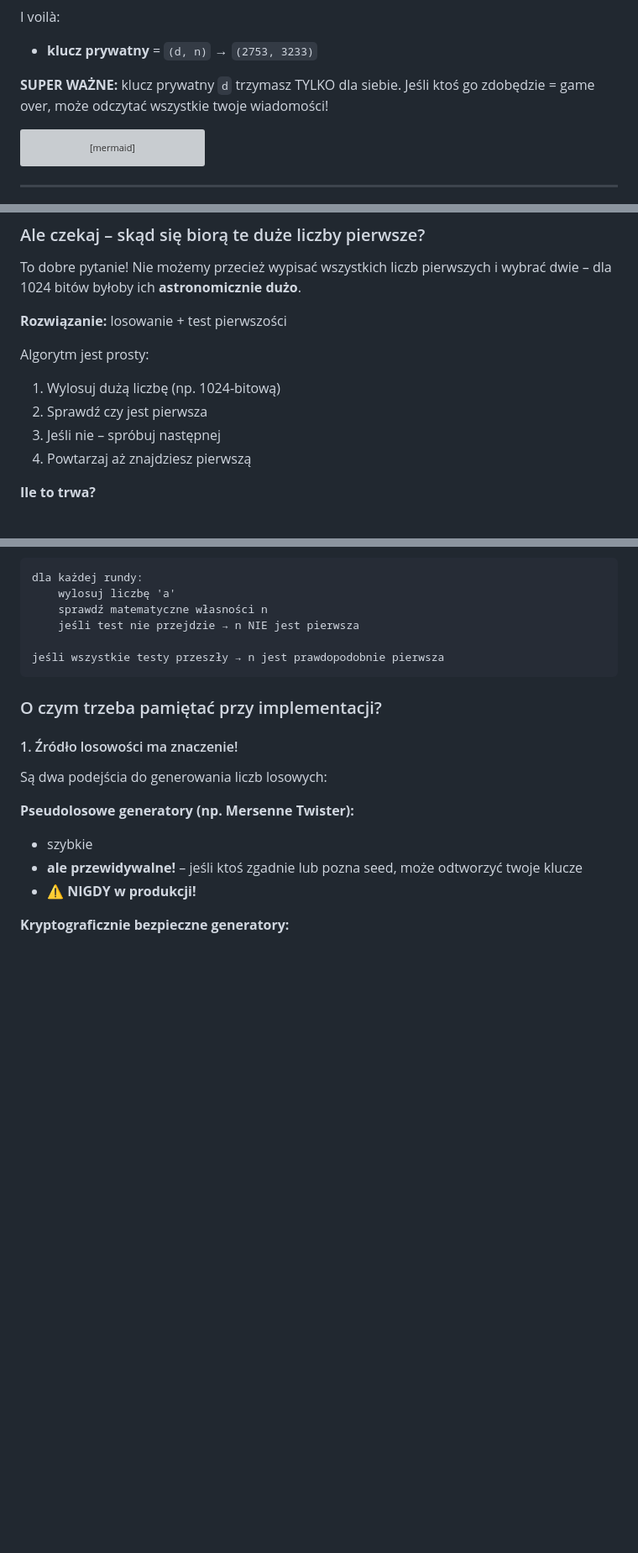
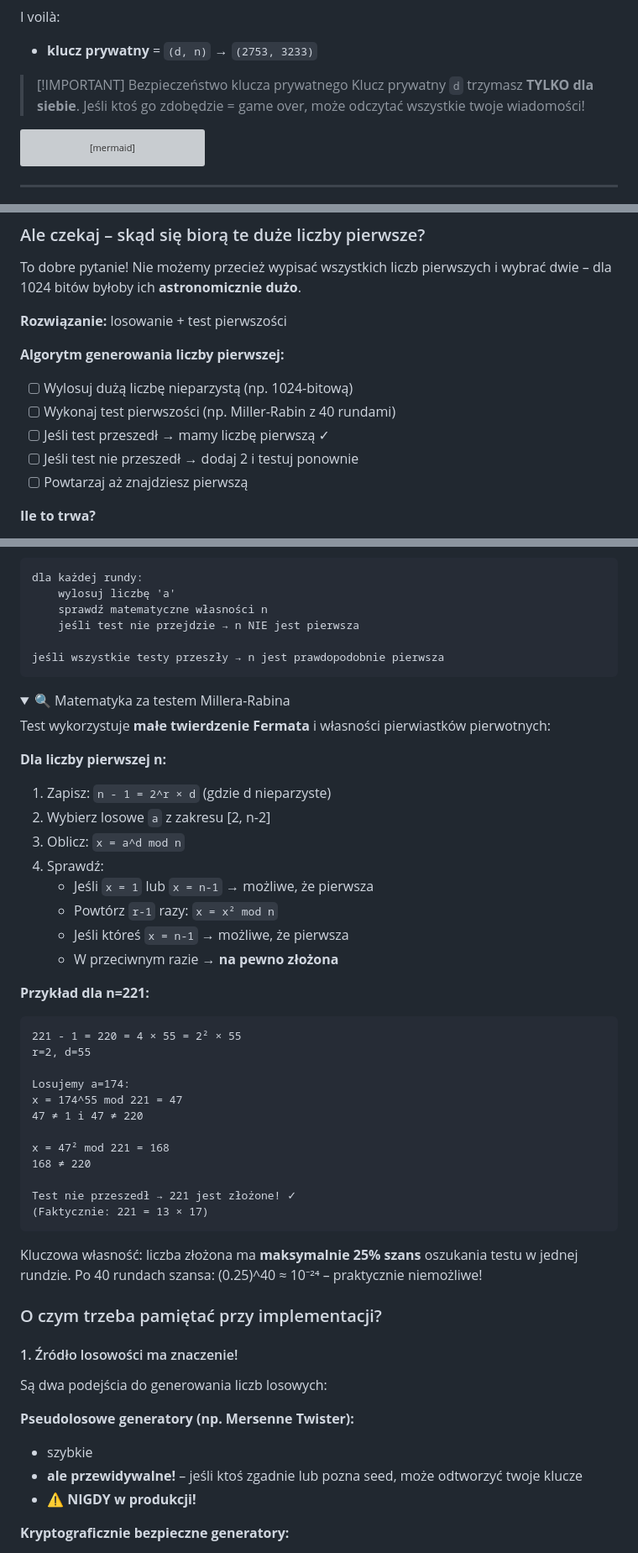
Before and after one commit to bgruszka/bgruszka.github.io, a Markdown page: site/content/rsa.md, 3 parts joined by grey strips. Shown at 84% size. Rendered like a GitHub page; folded sections open; blank space fills up the shorter version; grey boxes are pictures that could not be loaded.

````diff
--- a/site/content/rsa.md
+++ b/site/content/rsa.md
@@ -249,8 +284,9 @@ Sprawdzenie: (17 * 2753) % 3120 = 46801 % 3120 = 1 ✓
 I voilà:
 - **klucz prywatny** = `(d, n)` → `(2753, 3233)`
 
-**SUPER WAŻNE:** klucz prywatny `d` trzymasz TYLKO dla siebie.
-Jeśli ktoś go zdobędzie = game over, może odczytać wszystkie twoje wiadomości!
+> [!IMPORTANT] Bezpieczeństwo klucza prywatnego
+> Klucz prywatny `d` trzymasz **TYLKO dla siebie**.
+> Jeśli ktoś go zdobędzie = game over, może odczytać wszystkie twoje wiadomości!
 
 ```mermaid
 flowchart TB
@@ -547,11 +583,12 @@ To dobre pytanie! Nie możemy przecież wypisać wszystkich liczb pierwszych i w
 
 **Rozwiązanie:** losowanie + test pierwszości
 
-Algorytm jest prosty:
-1. Wylosuj dużą liczbę (np. 1024-bitową)
-2. Sprawdź czy jest pierwsza
-3. Jeśli nie – spróbuj następnej
-4. Powtarzaj aż znajdziesz pierwszą
+**Algorytm generowania liczby pierwszej:**
+- [ ] Wylosuj dużą liczbę nieparzystą (np. 1024-bitową)
+- [ ] Wykonaj test pierwszości (np. Miller-Rabin z 40 rundami)
+- [ ] Jeśli test przeszedł → mamy liczbę pierwszą ✓
+- [ ] Jeśli test nie przeszedł → dodaj 2 i testuj ponownie
+- [ ] Powtarzaj aż znajdziesz pierwszą
 
 **Ile to trwa?**
 
@@ -577,6 +614,40 @@ dla każdej rundy:
 jeśli wszystkie testy przeszły → n jest prawdopodobnie pierwsza
 ```
 
+<details>
+<summary>🔍 Matematyka za testem Millera-Rabina</summary>
+
+Test wykorzystuje **małe twierdzenie Fermata** i własności pierwiastków pierwotnych:
+
+**Dla liczby pierwszej n:**
+1. Zapisz: `n - 1 = 2^r × d` (gdzie d nieparzyste)
+2. Wybierz losowe `a` z zakresu [2, n-2]
+3. Oblicz: `x = a^d mod n`
+4. Sprawdź:
+   - Jeśli `x = 1` lub `x = n-1` → możliwe, że pierwsza
+   - Powtórz `r-1` razy: `x = x² mod n`
+   - Jeśli któreś `x = n-1` → możliwe, że pierwsza
+   - W przeciwnym razie → **na pewno złożona**
+
+**Przykład dla n=221:**
+```
+221 - 1 = 220 = 4 × 55 = 2² × 55
+r=2, d=55
+
+Losujemy a=174:
+x = 174^55 mod 221 = 47
+47 ≠ 1 i 47 ≠ 220
+
+x = 47² mod 221 = 168
+168 ≠ 220
+
+Test nie przeszedł → 221 jest złożone! ✓
+(Faktycznie: 221 = 13 × 17)
+```
+
+Kluczowa własność: liczba złożona ma **maksymalnie 25% szans** oszukania testu w jednej rundzie. Po 40 rundach szansa: (0.25)^40 ≈ 10⁻²⁴ – praktycznie niemożliwe!
+</details>
+
 ### O czym trzeba pamiętać przy implementacji?
 
 #### 1. Źródło losowości ma znaczenie!
````
Also changed, not shown: other parts of site/content/rsa.md (+61 -8 lines).
